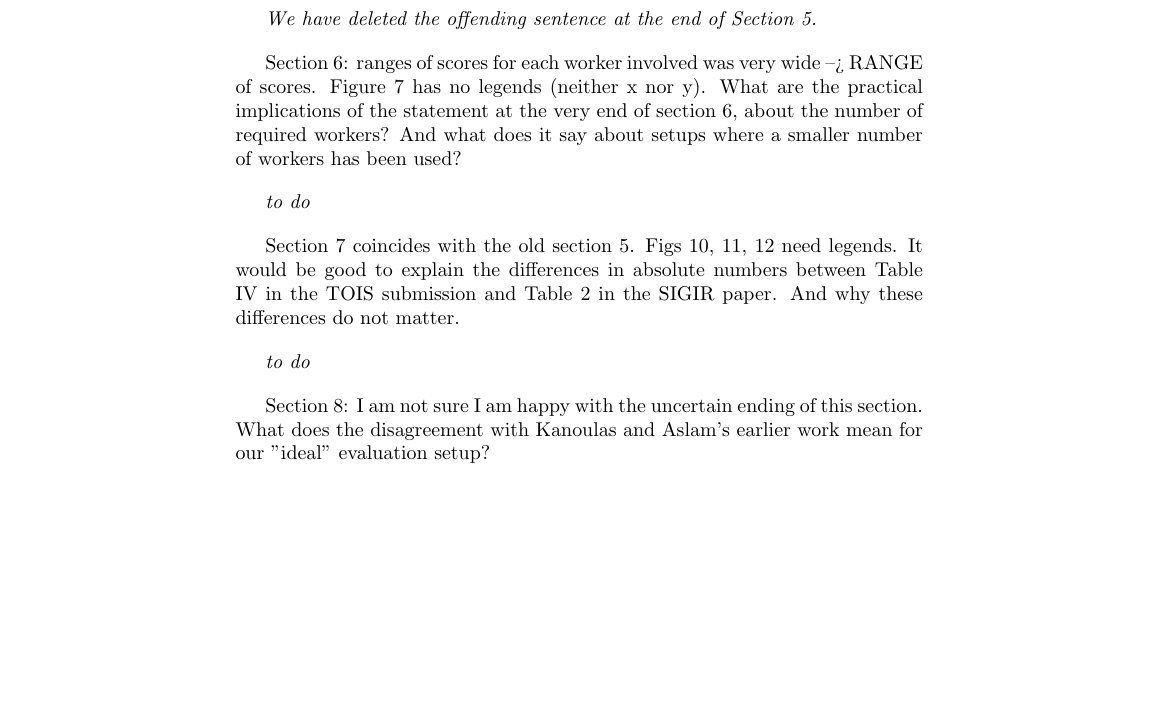
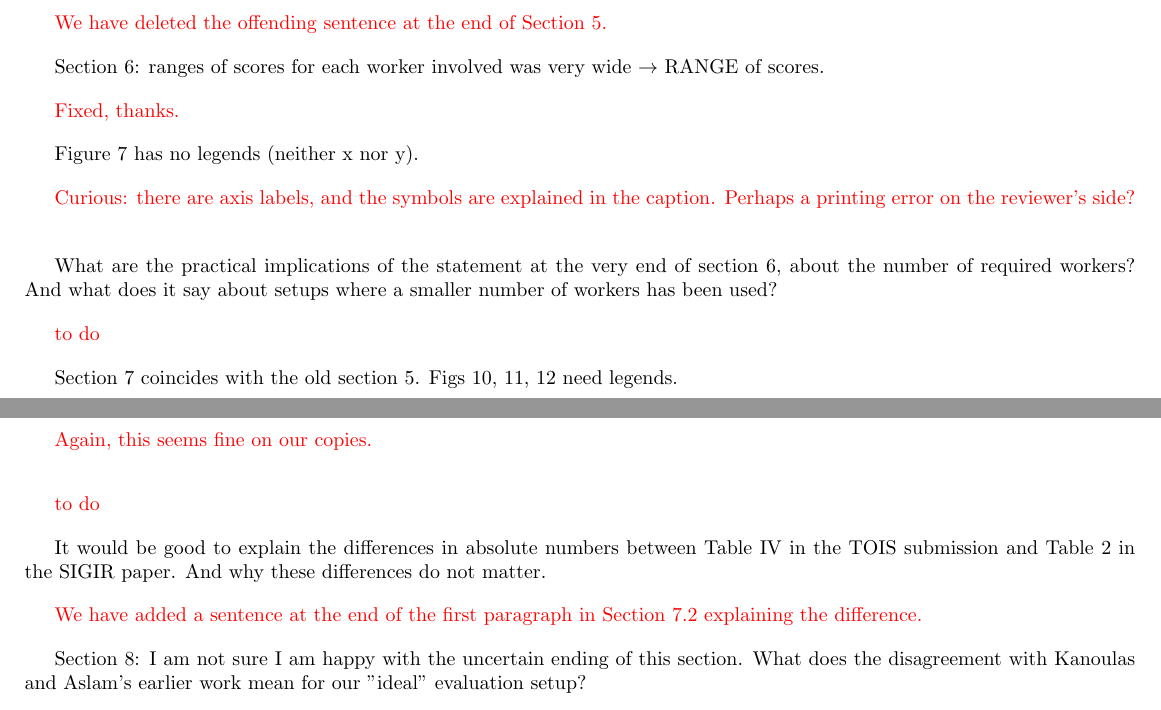
Before and after one commit to turpinandrew/TOIS_2016, a LaTeX document (response.tex): part of page 2 of 2 before the commit and two parts of pages 1 and 2 of 2 after it, the two joined at a grey line, cut so that both start at the same text, the shorter picture padded with empty space. Compiled offline with pdfLaTeX.

Commit message:
some small changes, and discovery of Section 7 disaster (which I did not fix)

```diff
--- a/response.tex
+++ b/response.tex
@@ -1,8 +1,9 @@
 \documentclass{article}
 
-\setlength\textheight{19.5cm}
+\usepackage{xcolor}
+\usepackage[top=10mm, bottom=10mm, left=10mm, right=10mm]{geometry}
 
-\newcommand{\comment}[1]{\vspace{1em} \emph{#1} \vspace{1em}}
+\newcommand{\comment}[1]{\vspace{1em} \textcolor{red}{{#1}} \vspace{1em}}
 
 \begin{document}
 
@@ -76,7 +77,15 @@ a new research question?
 \comment {We have deleted the offending sentence at the end of Section 5.}
 
 Section 6:  ranges of scores for each worker involved was very wide
---> RANGE of scores. Figure 7 has no legends (neither x nor y).
+$\rightarrow$ RANGE of scores.
+
+\comment {Fixed, thanks.}
+
+Figure 7 has no legends (neither x nor y).
+
+\comment {Curious: there are axis labels, and the symbols are explained
+in the caption. Perhaps a printing error on the reviewer's side?}
+
 What are the practical implications of the statement at the very
 end of section 6, about the number of required workers? And what
 does it say about setups where a smaller number of workers has been
@@ -84,12 +93,18 @@ used?
 
 \comment {to do}
 
-Section 7 coincides with the old section 5. Figs 10, 11, 12 need
-legends. It would be good to explain the differences in absolute
+Section 7 coincides with the old section 5.
+Figs 10, 11, 12 need legends.
+
+\comment {Again, this seems fine on our copies.}
+
+\comment {to do}
+
+It would be good to explain the differences in absolute
 numbers between Table IV in the TOIS submission and Table 2 in the
 SIGIR paper. And why these differences do not matter.
 
-\comment {to do}
+\comment {We have added a sentence at the end of the first paragraph in Section 7.2 explaining the difference.}
 
 Section 8: I am not sure I am happy with the uncertain ending of
 this section. What does the disagreement with Kanoulas and Aslam's
```
Also changed, not shown: 6_results_RQ2.tex (+1 -1 lines), 7_results_RQ3.tex (+8 -1 lines), Makefile, 1 other file.
